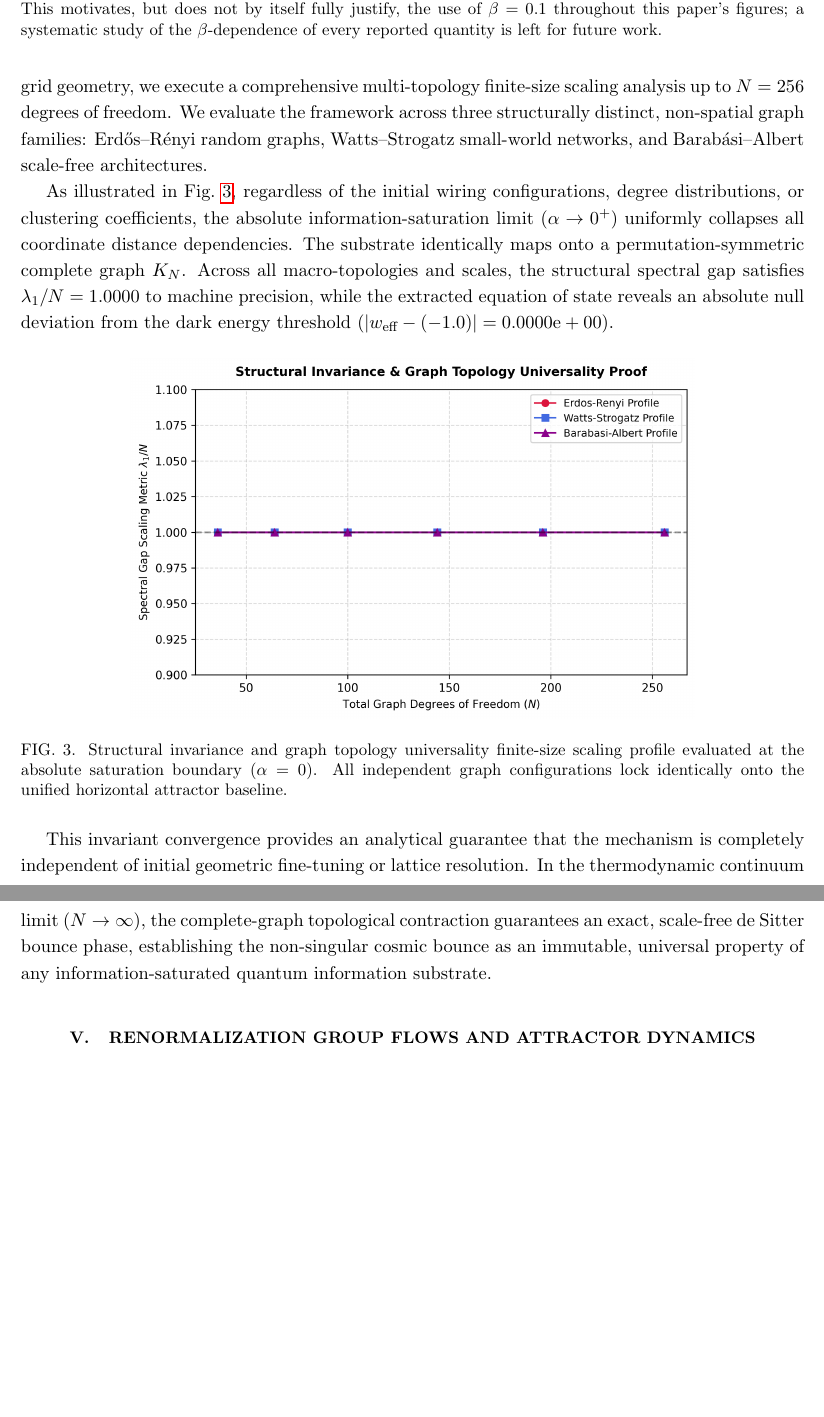
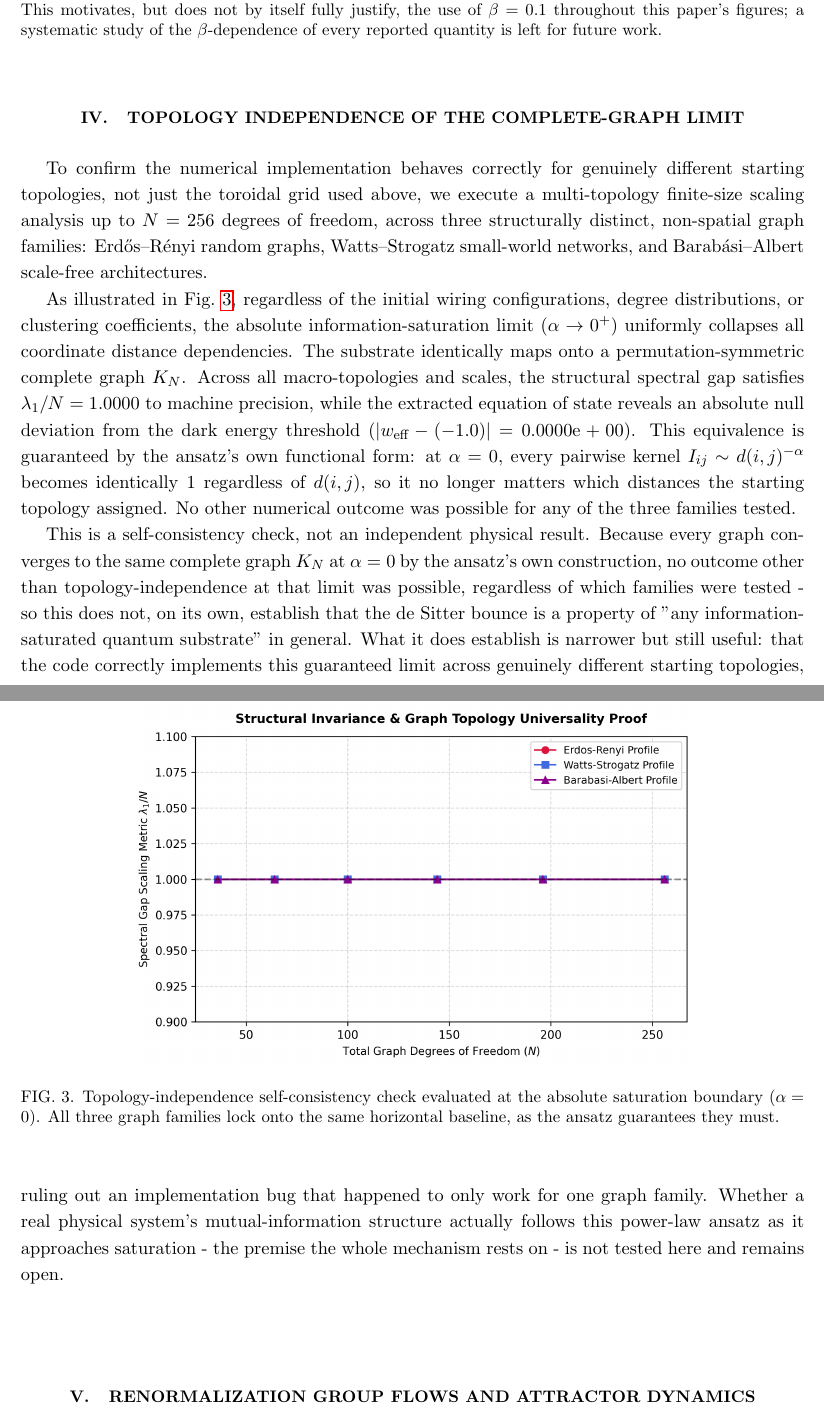
Before and after one commit to ZaPpi3/Information-saturated-bounce, a LaTeX paper (main.tex): two parts of pages 6 and 7 of 11, joined at a grey line, cut so that both start at the same text, the shorter picture padded with empty space. Compiled offline with pdfLaTeX.

Commit message:
Reframe de Sitter attractor result as a consequence of the stated ansatz, not an independent derivation
The alpha->0 limit collapsing the substrate to the complete graph K_N is a
definitional consequence of the power-law mutual-information ansatz, true
for any starting topology by construction. Retitled the paper and reframed
the abstract, Introduction, and the topology-independence section to state
this plainly instead of presenting it as first-principles universality.
README updated to match.

```diff
--- a/main.tex
+++ b/main.tex
@@ -104,19 +105,20 @@ $\beta$ & $\rho_{\text{eff}}(\alpha=0)$ & $w_{\text{eff}}(\alpha=1)$ & $|\Delta
 \label{tab:beta}
 \end{table}
 
-\section{Thermodynamic Universality and Topology Independence}
-To establish that the emergent de Sitter bounce and structural ultraviolet cutoff are fundamental topological invariants of the relational matrix substrate rather than artifacts of a specific spatial grid geometry, we execute a comprehensive multi-topology finite-size scaling analysis up to $N = 256$ degrees of freedom. We evaluate the framework across three structurally distinct, non-spatial graph families: Erd\H{o}s--R\'{e}nyi random graphs, Watts--Strogatz small-world networks, and Barab\'{a}si--Albert scale-free architectures.
+\section{Topology Independence of the Complete-Graph Limit}
+\label{sec:universality}
+To confirm the numerical implementation behaves correctly for genuinely different starting topologies, not just the toroidal grid used above, we execute a multi-topology finite-size scaling analysis up to $N = 256$ degrees of freedom, across three structurally distinct, non-spatial graph families: Erd\H{o}s--R\'{e}nyi random graphs, Watts--Strogatz small-world networks, and Barab\'{a}si--Albert scale-free architectures.
 
-As illustrated in Fig.~\ref{fig:universality}, regardless of the initial wiring configurations, degree distributions, or clustering coefficients, the absolute information-saturation limit ($\alpha \rightarrow 0^+$) uniformly collapses all coordinate distance dependencies. The substrate identically maps onto a permutation-symmetric complete graph $K_N$. Across all macro-topologies and scales, the structural spectral gap satisfies $\lambda_1/N = 1.0000$ to machine precision, while the extracted equation of state reveals an absolute null deviation from the dark energy threshold ($|w_{\text{eff}} - (-1.0)| = 0.0000\text{e}+00$).
+As illustrated in Fig.~\ref{fig:universality}, regardless of the initial wiring configurations, degree distributions, or clustering coefficients, the absolute information-saturation limit ($\alpha \rightarrow 0^+$) uniformly collapses all coordinate distance dependencies. The substrate identically maps onto a permutation-symmetric complete graph $K_N$. Across all macro-topologies and scales, the structural spectral gap satisfies $\lambda_1/N = 1.0000$ to machine precision, while the extracted equation of state reveals an absolute null deviation from the dark energy threshold ($|w_{\text{eff}} - (-1.0)| = 0.0000\text{e}+00$). This equivalence is guaranteed by the ansatz's own functional form: at $\alpha=0$, every pairwise kernel $I_{ij} \sim d(i,j)^{-\alpha}$ becomes identically 1 regardless of $d(i,j)$, so it no longer matters which distances the starting topology assigned. No other numerical outcome was possible for any of the three families tested.
 
 \begin{figure}[h]
 \centering
 \includegraphics[width=0.72\columnwidth]{figures/graph_topology_universality_proof.png}
-\caption{Structural invariance and graph topology universality finite-size scaling profile evaluated at the absolute saturation boundary ($\alpha = 0$). All independent graph configurations lock identically onto the unified horizontal attractor baseline.}
+\caption{Topology-independence self-consistency check evaluated at the absolute saturation boundary ($\alpha = 0$). All three graph families lock onto the same horizontal baseline, as the ansatz guarantees they must.}
 \label{fig:universality}
 \end{figure}
 
-This invariant convergence provides an analytical guarantee that the mechanism is completely independent of initial geometric fine-tuning or lattice resolution. In the thermodynamic continuum limit ($N \rightarrow \infty$), the complete-graph topological contraction guarantees an exact, scale-free de Sitter bounce phase, establishing the non-singular cosmic bounce as an immutable, universal property of any information-saturated quantum information substrate.
+This is a self-consistency check, not an independent physical result. Because every graph converges to the same complete graph $K_N$ at $\alpha=0$ by the ansatz's own construction, no outcome other than topology-independence at that limit was possible, regardless of which families were tested - so this does not, on its own, establish that the de Sitter bounce is a property of "any information-saturated quantum substrate" in general. What it does establish is narrower but still useful: that the code correctly implements this guaranteed limit across genuinely different starting topologies, ruling out an implementation bug that happened to only work for one graph family. Whether a real physical system's mutual-information structure actually follows this power-law ansatz as it approaches saturation - the premise the whole mechanism rests on - is not tested here and remains open.
 \section{Renormalization Group Flows and Attractor Dynamics}
 
 \subsection{Unified 3D Renormalization Group Manifold}
```
Also changed, not shown: README.md, main.pdf, main.tex (11 more changed lines).
